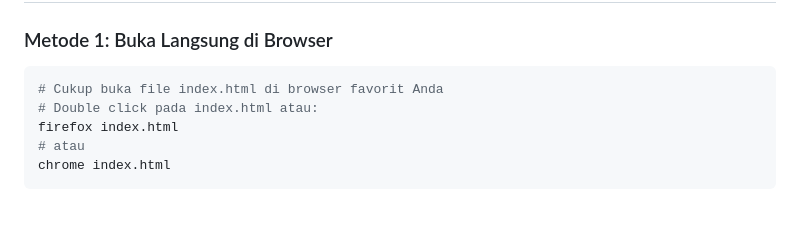
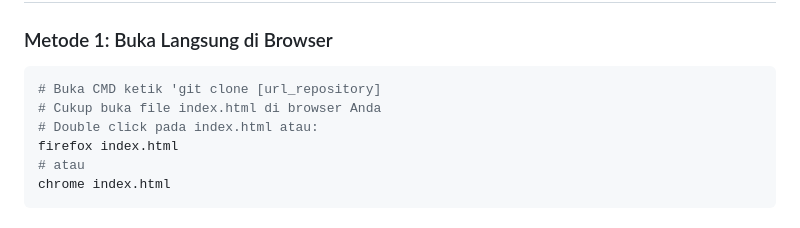
Before and after one commit to Zidanes-hub/Tugas-Modul-4, a Markdown page: README.md, the part around the change. Rendered like a GitHub page.

````diff
--- a/README.md
+++ b/README.md
@@ -33,7 +33,8 @@
 
 ### Metode 1: Buka Langsung di Browser
 ```bash
-# Cukup buka file index.html di browser favorit Anda
+# Buka CMD ketik 'git clone [url_repository]
+# Cukup buka file index.html di browser Anda
 # Double click pada index.html atau:
 firefox index.html
 # atau
````
